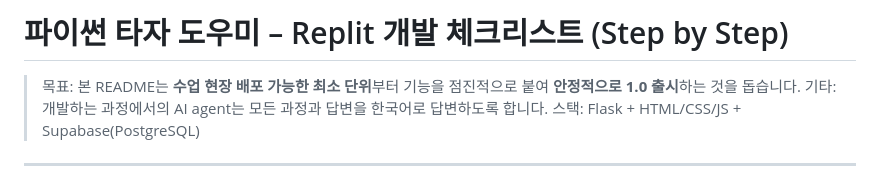
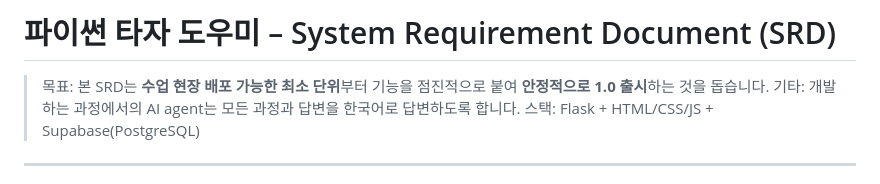
Before and after one commit to kuekkuek85-85/python_typing_helper, a Markdown page: SRD.md, the part around the change. Rendered like a GitHub page.

Commit message:
Update project documentation file name to reflect system requirements
Rename README.md to SRD.md to align with the System Requirement Document convention.

Replit-Commit-Author: Agent
Replit-Commit-Session-Id: 30c5816a-8522-41fa-8bfd-72e27b08609b
Replit-Commit-Checkpoint-Type: full_checkpoint
Replit-Commit-Screenshot-Url: https://storage.googleapis.com/screenshot-production-us-central1/740c402c-430a-4fc9-b100-faf3508c4907/30c5816a-8522-41fa-8bfd-72e27b08609b/dYykadc

```diff
--- a/README.md
+++ b/SRD.md
@@ -1,6 +1,6 @@
-# 파이썬 타자 도우미 – Replit 개발 체크리스트 (Step by Step)
+# 파이썬 타자 도우미 – System Requirement Document (SRD)
 
-> 목표: 본 README는 **수업 현장 배포 가능한 최소 단위**부터 기능을 점진적으로 붙여 **안정적으로 1.0 출시**하는 것을 돕습니다.
+> 목표: 본 SRD는 **수업 현장 배포 가능한 최소 단위**부터 기능을 점진적으로 붙여 **안정적으로 1.0 출시**하는 것을 돕습니다.
 > 기타: 개발하는 과정에서의 AI agent는 모든 과정과 답변을 한국어로 답변하도록 합니다.
 > 스택: Flask + HTML/CSS/JS + Supabase(PostgreSQL)
 
```
